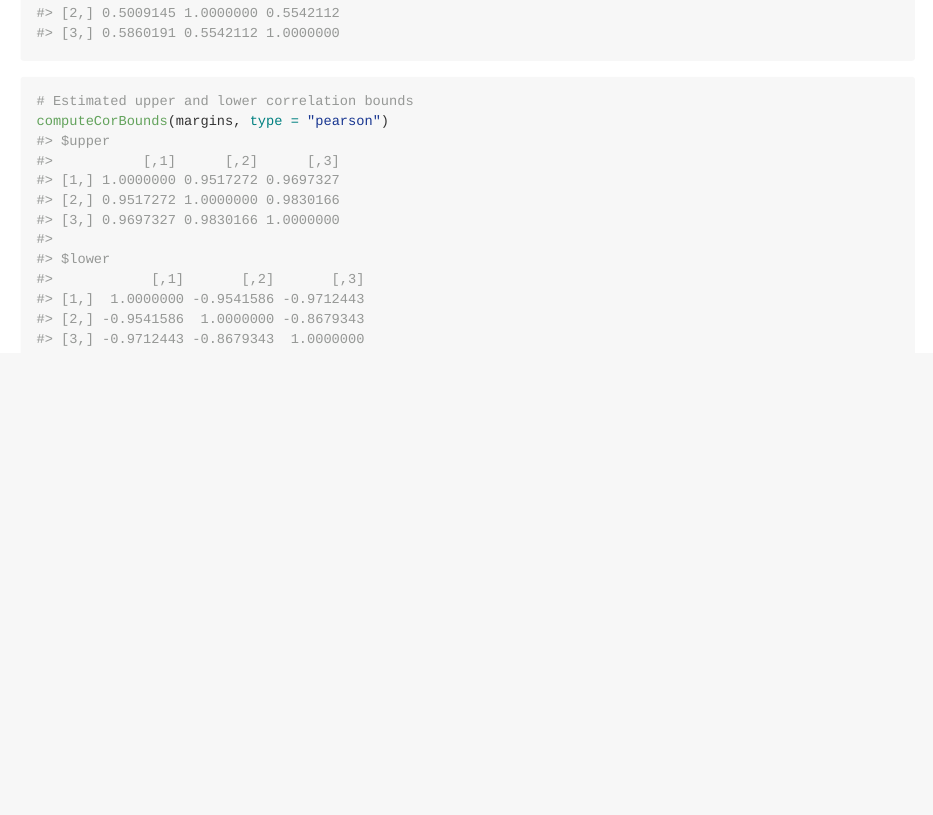
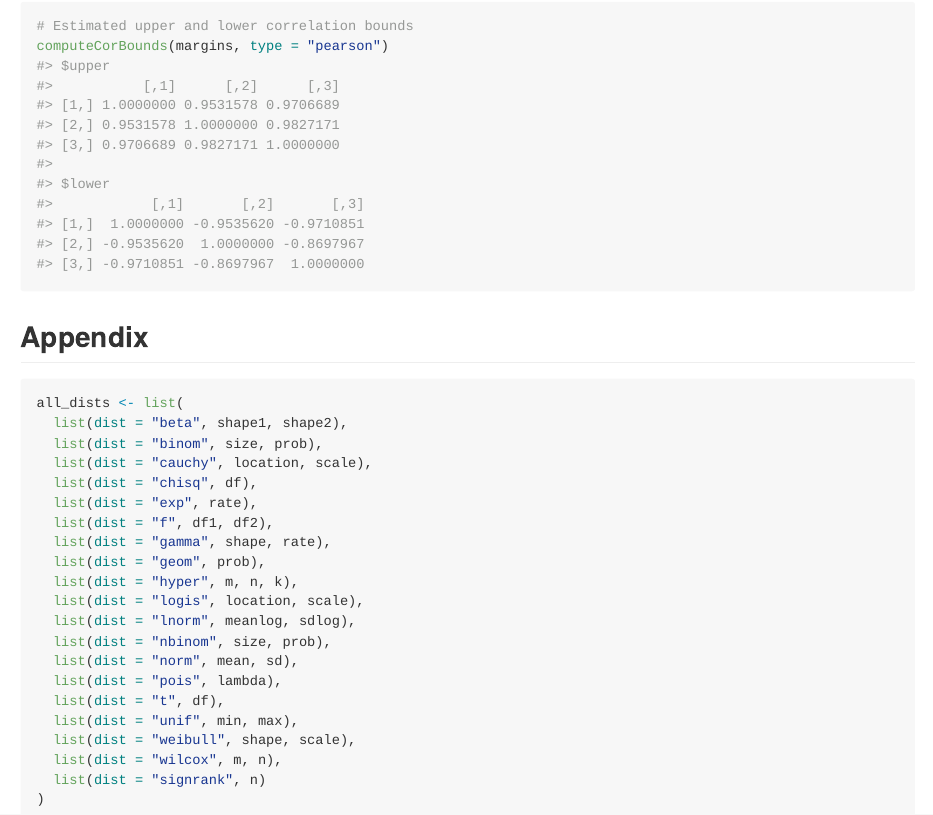
Before and after one commit to SchisslerGroup/r-bigsimr, an R Markdown document (README.Rmd): the page in a window 1100 px wide, from 2100 px down before the commit and from 2170 px down after it. The pictures show the output file README.md that the author committed with the source, drawn offline in the style of GitHub.

Commit message:
added list of distributions to README

````diff
--- a/README.Rmd
+++ b/README.Rmd
@@ -102,3 +102,29 @@ cor(x)
 # Estimated upper and lower correlation bounds
 computeCorBounds(margins, type = "pearson")
 ```
+
+## Appendix
+
+```{r, eval=FALSE}
+all_dists <- list(
+  list(dist = "beta", shape1, shape2),
+  list(dist = "binom", size, prob),
+  list(dist = "cauchy", location, scale),
+  list(dist = "chisq", df),
+  list(dist = "exp", rate),
+  list(dist = "f", df1, df2),
+  list(dist = "gamma", shape, rate),
+  list(dist = "geom", prob),
+  list(dist = "hyper", m, n, k),
+  list(dist = "logis", location, scale),
+  list(dist = "lnorm", meanlog, sdlog),
+  list(dist = "nbinom", size, prob),
+  list(dist = "norm", mean, sd),
+  list(dist = "pois", lambda),
+  list(dist = "t", df),
+  list(dist = "unif", min, max),
+  list(dist = "weibull", shape, scale),
+  list(dist = "wilcox", m, n),
+  list(dist = "signrank", n)
+)
+```
````
Also changed, not shown: README.md.
